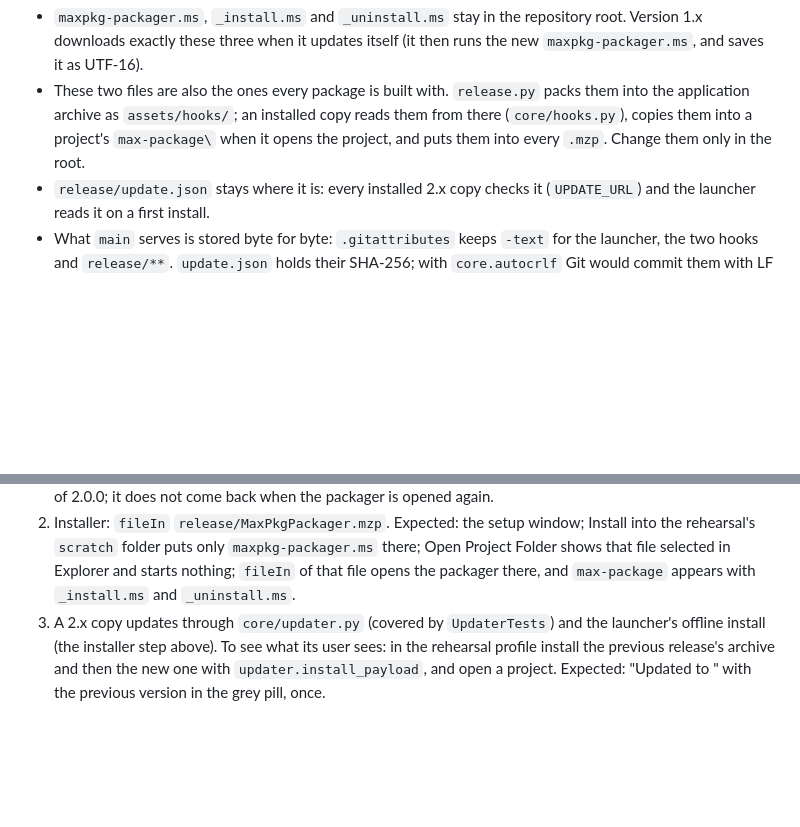
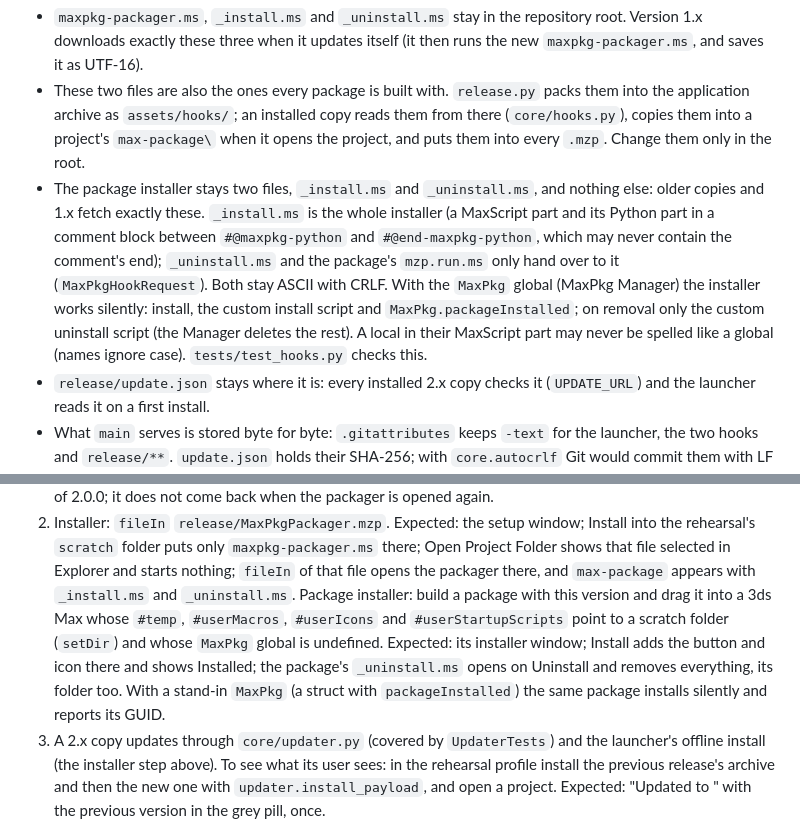
Before and after one commit to maxpkg-dev/max-dev-tool, a Markdown page: .codex/how-to-release.md, 2 parts joined by grey strips. GitHub-like rendering; blank space fills up the shorter version.

```diff
--- a/.codex/how-to-release.md
+++ b/.codex/how-to-release.md
@@ -14,6 +14,13 @@ Users update from what is on `main`. Older copies look for fixed paths, so:
 - These two files are also the ones every package is built with. `release.py` packs them into the application
   archive as `assets/hooks/`; an installed copy reads them from there (`core/hooks.py`), copies them into a project's
   `max-package\` when it opens the project, and puts them into every `.mzp`. Change them only in the root.
+- The package installer stays two files, `_install.ms` and `_uninstall.ms`, and nothing else: older copies and 1.x
+  fetch exactly these. `_install.ms` is the whole installer (a MaxScript part and its Python part in a comment block
+  between `#@maxpkg-python` and `#@end-maxpkg-python`, which may never contain the comment's end); `_uninstall.ms`
+  and the package's `mzp.run.ms` only hand over to it (`MaxPkgHookRequest`). Both stay ASCII with CRLF. With the
+  `MaxPkg` global (MaxPkg Manager) the installer works silently: install, the custom install script and
+  `MaxPkg.packageInstalled`; on removal only the custom uninstall script (the Manager deletes the rest). A local in
+  their MaxScript part may never be spelled like a global (names ignore case). `tests/test_hooks.py` checks this.
 - `release/update.json` stays where it is: every installed 2.x copy checks it (`UPDATE_URL`) and the launcher reads it
   on a first install.
 - What `main` serves is stored byte for byte: `.gitattributes` keeps `-text` for the launcher, the two hooks and
@@ -105,6 +112,11 @@ until Ctrl+C. In 3ds Max, with `LOCALAPPDATA` set to the rehearsal profile:
    `scratch` folder puts only `maxpkg-packager.ms` there; Open Project Folder shows that file selected in Explorer
    and starts nothing; `fileIn` of that file opens the packager there, and `max-package` appears with `_install.ms`
    and `_uninstall.ms`.
+   Package installer: build a package with this version and drag it into a 3ds Max whose `#temp`, `#userMacros`,
+   `#userIcons` and `#userStartupScripts` point to a scratch folder (`setDir`) and whose `MaxPkg` global is undefined.
+   Expected: its installer window; Install adds the button and icon there and shows Installed; the package's
+   `_uninstall.ms` opens on Uninstall and removes everything, its folder too. With a stand-in `MaxPkg` (a struct with
+   `packageInstalled`) the same package installs silently and reports its GUID.
 3. A 2.x copy updates through `core/updater.py` (covered by `UpdaterTests`) and the launcher's offline install (the
    installer step above). To see what its user sees: in the rehearsal profile install the previous release's archive
    and then the new one with `updater.install_payload`, and open a project. Expected: "Updated to <version>" with the
```
Also changed, not shown: README.md (+17 -0 lines), docs/images/package-installed.png (added), docs/images/package-installer.png (added), 11 other files.
